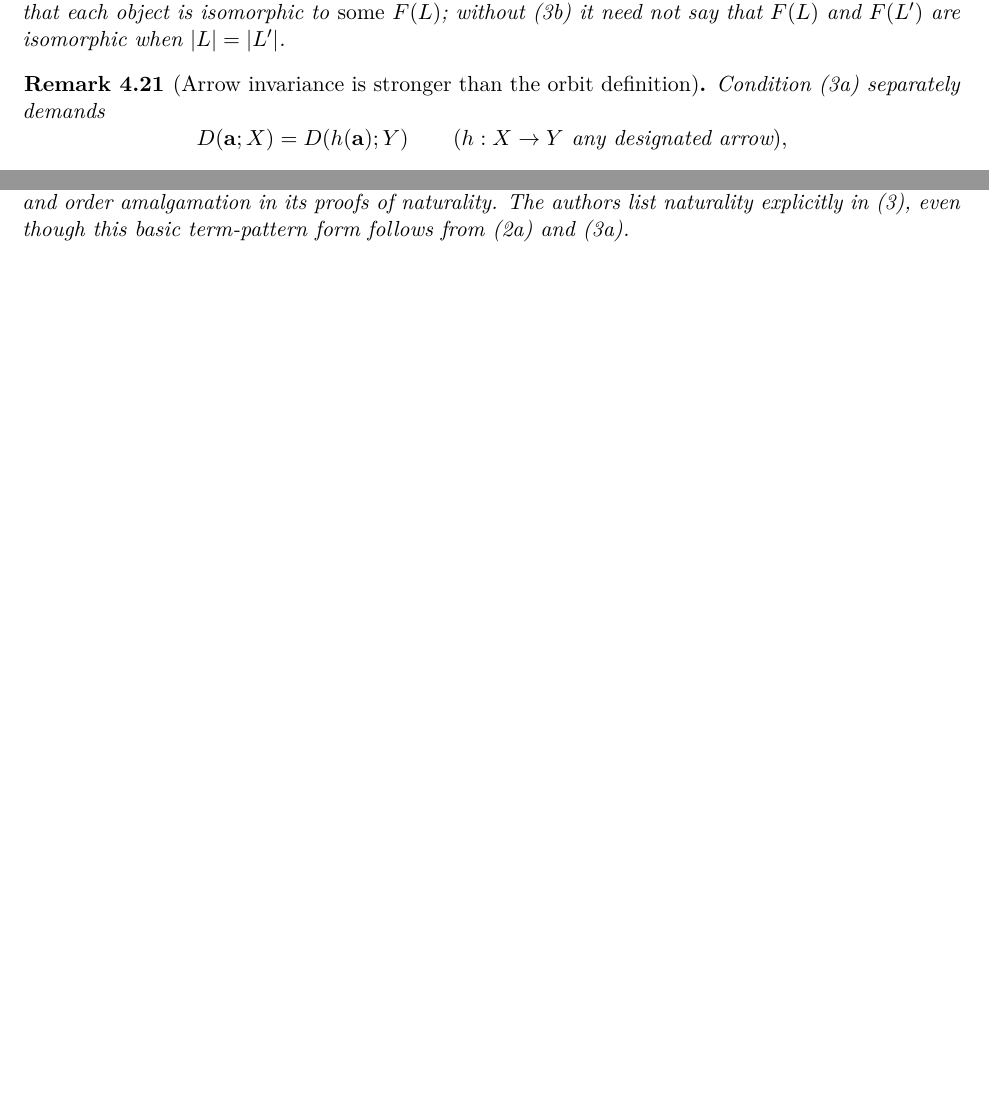
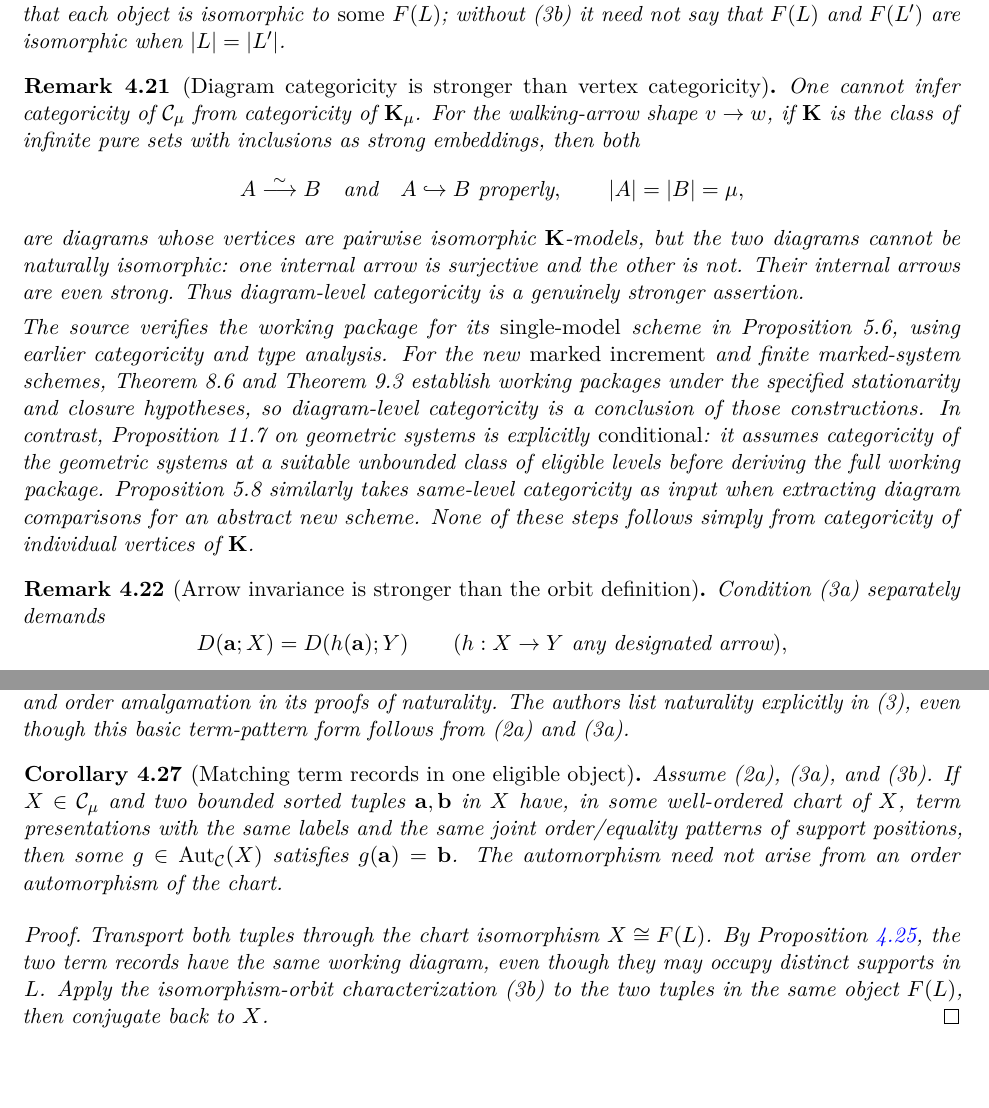
Before and after one commit to WBoney/AEC-categoricity-notes, a LaTeX paper (notes/main.tex): two parts of pages 28 and 30 of 31 before the commit and two parts of pages 29 and 30 of 32 after it, joined at a grey line, cut so that both start at the same text, the shorter picture padded with empty space. Compiled offline with pdfLaTeX.

Commit message:
Complete Definition 5.2 reading audit: diagram categoricity, generated embeddings, and term-pattern automorphisms

```diff
--- a/notes/main.tex
+++ b/notes/main.tex
@@ -2721,6 +2743,57 @@ says that each object is isomorphic
 to \emph{some} $F(L)$; without (3b)
 it need not say that $F(L)$ and $F(L')$
 are isomorphic when $|L|=|L'|$.
+\end{remark}
+
+\begin{remark}[Diagram categoricity is stronger than vertex categoricity]
+\label{rem:diagram-vs-vertex-categoricity}
+One cannot infer categoricity of
+$\mathcal C_\mu$ from categoricity of
+$\K_\mu$. For the walking-arrow shape
+$v\to w$, if $\K$ is the class
+of infinite pure sets with inclusions
+as strong embeddings, then both
+\[
+A\overset{\sim}{\longrightarrow}B
+\quad\text{and}\quad
+A\hookrightarrow B\text{ properly},
+\qquad |A|=|B|=\mu,
+\]
+are diagrams whose vertices are
+pairwise isomorphic $\K$-models,
+but the two diagrams cannot
+be naturally isomorphic: one
+internal arrow is surjective
+and the other is not.
+Their internal arrows are even strong.
+Thus diagram-level categoricity is
+a genuinely stronger assertion.
+
+The source verifies the working package
+for its \emph{single-model} scheme
+in Proposition~5.6, using earlier
+categoricity and type analysis.
+For the new \emph{marked increment}
+and finite marked-system schemes,
+Theorem~8.6 and Theorem~9.3 establish
+working packages under the specified
+stationarity and closure hypotheses,
+so diagram-level categoricity is
+a conclusion of those constructions.
+In contrast, Proposition~11.7 on
+geometric systems is explicitly
+\emph{conditional}: it assumes
+categoricity of the geometric
+systems at a suitable unbounded
+class of eligible levels before
+deriving the full working package.
+Proposition~5.8 similarly takes
+same-level categoricity as input
+when extracting diagram comparisons
+for an abstract new scheme.
+None of these steps follows simply
+from categoricity of individual
+vertices of $\K$.
 \end{remark}
 
 \begin{remark}[Arrow invariance is stronger than the orbit definition]
@@ -2896,6 +2969,33 @@ this basic term-pattern form
 follows from (2a) and (3a).
 \end{remark}
 
+\begin{corollary}[Matching term records in one eligible object]
+\label{cor:working-term-pattern-aut}
+Assume (2a), (3a), and (3b).
+If $X\in\mathcal C_\mu$ and two bounded
+sorted tuples $\ba,\bb$ in $X$ have,
+in some well-ordered chart of $X$,
+term presentations with the same
+labels and the same joint order/equality
+patterns of support positions,
+then some $g\in\operatorname{Aut}_{\mathcal C}(X)$
+satisfies $g(\ba)=\bb$.
+The automorphism need not arise
+from an order automorphism of the chart.
+\end{corollary}
+\begin{proof}\itshape
+Transport both tuples through the
+chart isomorphism $X\cong F(L)$.
+By Proposition~\ref{prop:working-naturality-from-arrows},
+the two term records have the same
+working diagram, even though they
+may occupy distinct supports in $L$.
+Apply the isomorphism-orbit
+characterization (3b) to the two
+tuples in the same object $F(L)$,
+then conjugate back to $X$.
+\end{proof}
+
 \begin{remark}[Definitions versus hypotheses]
 The presentation and comparison structures above
 are data. Conditions (W1)--(W4) are substantive
```
Also changed, not shown: notes/main.tex (126 more changed lines).
